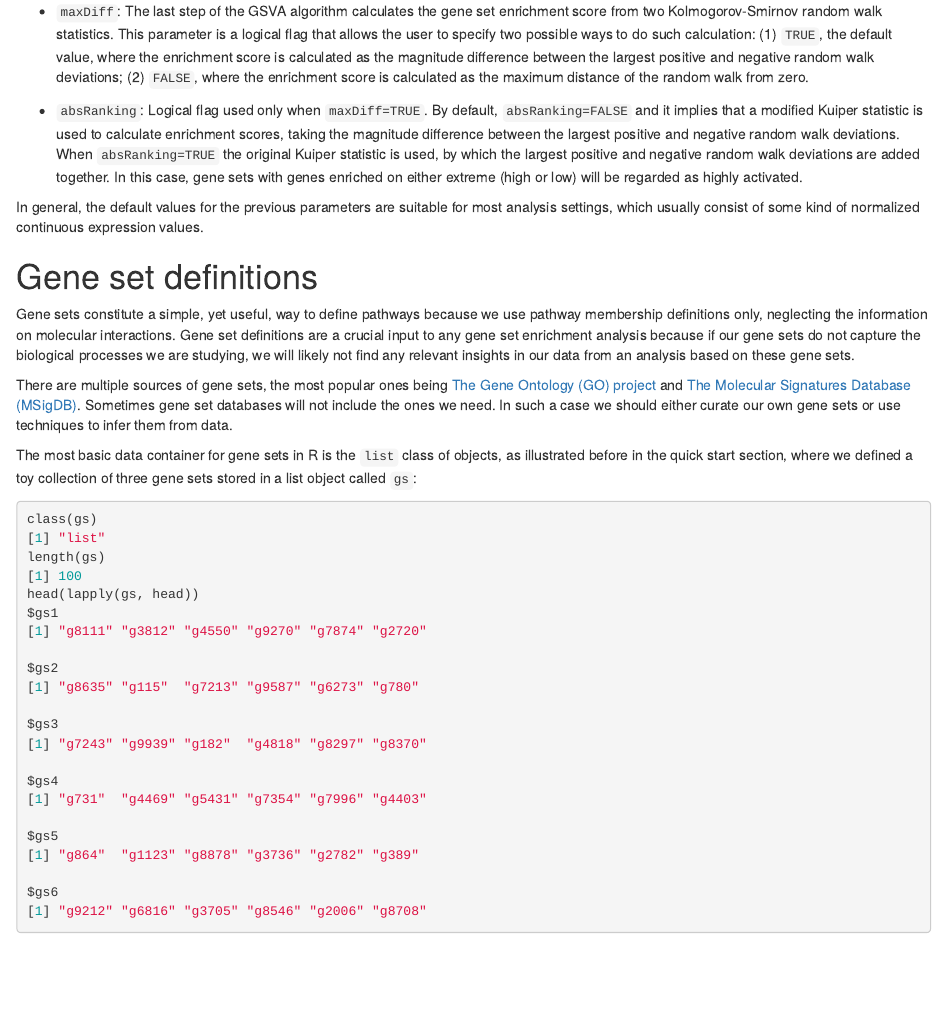
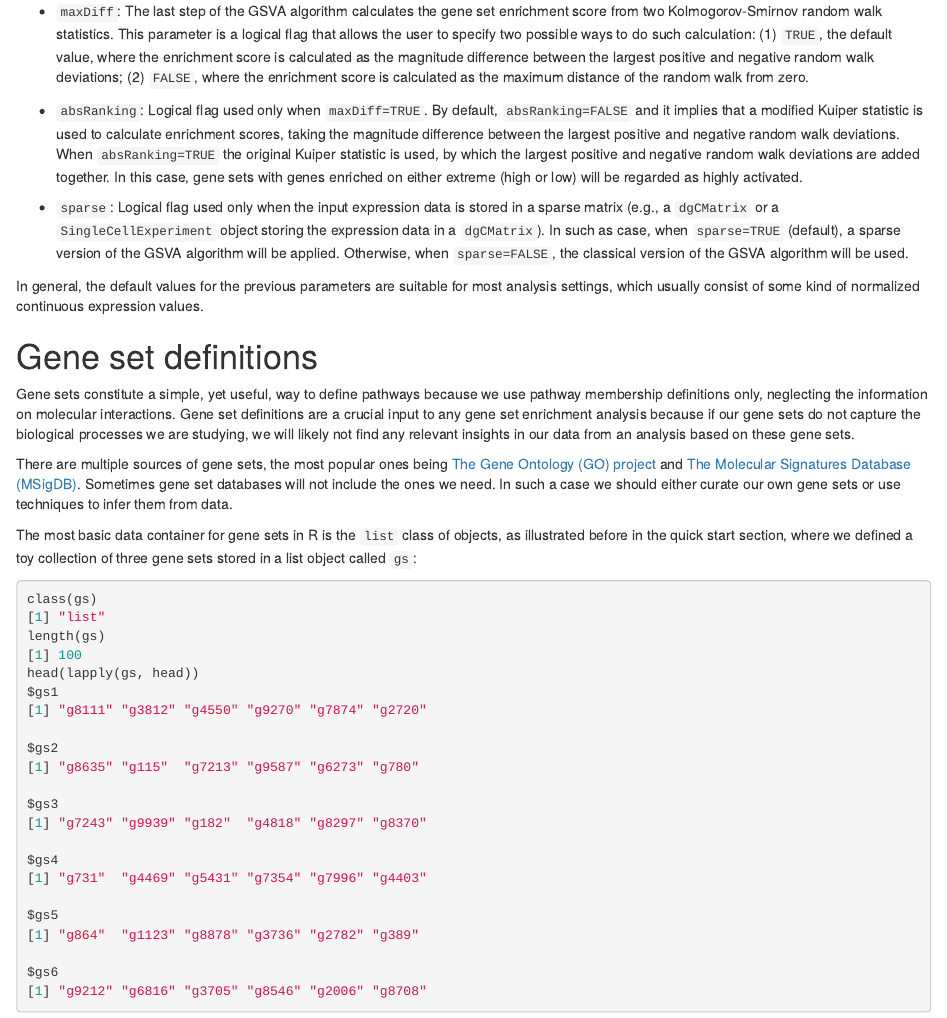
Before and after one commit to rcastelo/GSVA, an R Markdown document (vignettes/GSVA.Rmd): the page in a window 1100 px wide, from 3670 px down. Rendered offline with R 4.5, knitr and Pandoc, with nearby package versions; drawn as R Markdown's standard HTML page in place of the format the file asks for; code that draws random numbers runs with fixed seeds of ours; some code elsewhere in the file could not run offline; common packages that the code uses without loading them are loaded.

Commit message:
Setting default sparse=TRUE in the GSVA parameter object constructor. Updating documentation accordingly

```diff
--- a/R/gsvaParam.R
+++ b/R/gsvaParam.R
@@ -106,7 +106,7 @@ gsvaParam <- function(exprData, geneSets,
                       minSize=1,maxSize=Inf,
                       kcdf=c("auto", "Gaussian", "Poisson", "none"),
                       kcdfNoneMinSampleSize=50, tau=1, maxDiff=TRUE,
-                      absRanking=FALSE, sparse=FALSE) {
+                      absRanking=FALSE, sparse=TRUE) {
     kcdf <- match.arg(kcdf)
     kcdfNoneMinSampleSize=as.integer(kcdfNoneMinSampleSize)
 
--- a/vignettes/GSVA.Rmd
+++ b/vignettes/GSVA.Rmd
@@ -275,6 +275,13 @@ parameters, whose default values cover most of the use cases:
   negative random walk deviations are added together. In this case, gene sets
   with genes enriched on either extreme (high or low) will be regarded as
   highly activated.
+
+* `sparse`: Logical flag used only when the input expression data is stored
+  in a sparse matrix (e.g., a `dgCMatrix` or a `SingleCellExperiment` object
+  storing the expression data in a `dgCMatrix`). In such as case, when
+  `sparse=TRUE` (default), a sparse version of the GSVA algorithm will be
+  applied. Otherwise, when `sparse=FALSE`, the classical version of the GSVA
+  algorithm will be used.
 
 In general, the default values for the previous parameters are suitable for
 most analysis settings, which usually consist of some kind of normalized
```
Also changed, not shown: R/gsvaParam.R (6 more changed lines), 2 other files.
